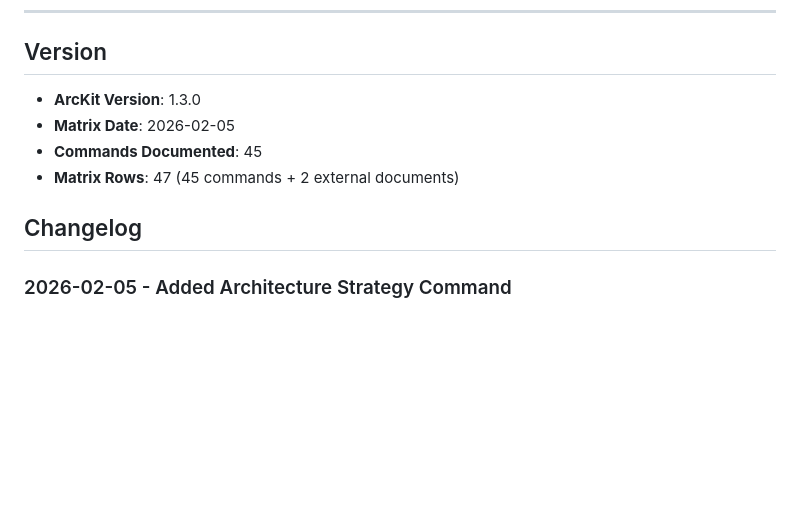
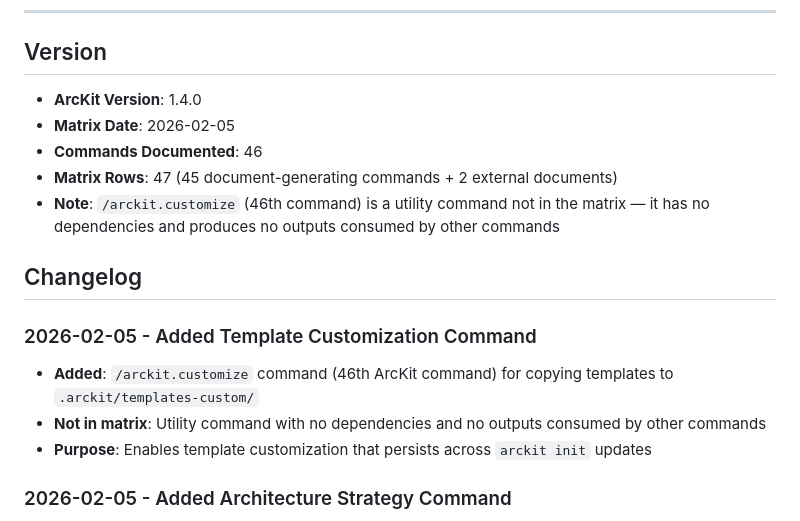
Before and after one commit to tractorjuice/arckit-test-project-v2-hmrc-chatbot, a Markdown page: DEPENDENCY-MATRIX.md, the part around the change. Rendered like a GitHub page; blank space fills up the shorter version.

Commit message:
docs: update DEPENDENCY-MATRIX.md for v1.4.0

```diff
--- a/DEPENDENCY-MATRIX.md
+++ b/DEPENDENCY-MATRIX.md
@@ -282,12 +282,18 @@ principles-compliance → analyze → service-assessment → story
 
 ## Version
 
-- **ArcKit Version**: 1.3.0
+- **ArcKit Version**: 1.4.0
 - **Matrix Date**: 2026-02-05
-- **Commands Documented**: 45
-- **Matrix Rows**: 47 (45 commands + 2 external documents)
+- **Commands Documented**: 46
+- **Matrix Rows**: 47 (45 document-generating commands + 2 external documents)
+- **Note**: `/arckit.customize` (46th command) is a utility command not in the matrix — it has no dependencies and produces no outputs consumed by other commands
 
 ## Changelog
+
+### 2026-02-05 - Added Template Customization Command
+- **Added**: `/arckit.customize` command (46th ArcKit command) for copying templates to `.arckit/templates-custom/`
+- **Not in matrix**: Utility command with no dependencies and no outputs consumed by other commands
+- **Purpose**: Enables template customization that persists across `arckit init` updates
 
 ### 2026-02-05 - Added Architecture Strategy Command
 - **Added**: `/arckit.strategy` command (45th ArcKit command) for synthesising strategic artifacts into executive-level Architecture Strategy document
```
